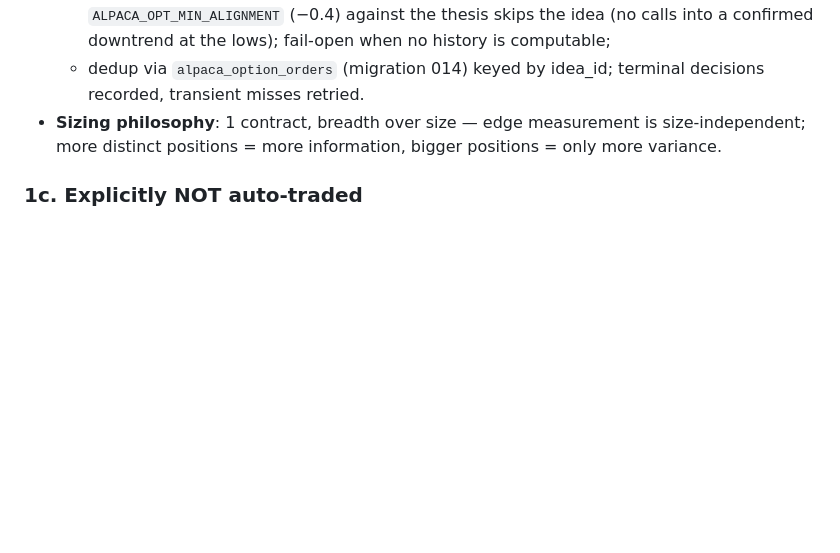
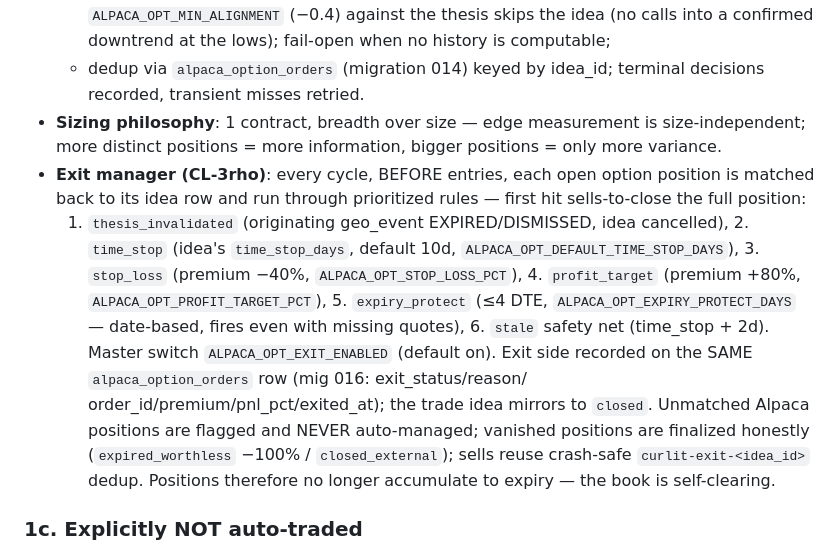
Before and after one commit to jackctj117/curLit, a Markdown page: docs/CURRENT_OPERATIONS.md, the part around the change. Rendered like a GitHub page; blank space fills up the shorter version.

Commit message:
Document the options exit manager (CL-3rho) in ops/bootstrap/CLAUDE docs
Co-Authored-By: Claude Fable 5 <noreply@anthropic.com>

```diff
--- a/docs/CURRENT_OPERATIONS.md
+++ b/docs/CURRENT_OPERATIONS.md
@@ -78,6 +78,24 @@ Everything is PAPER. No real money moves anywhere.
 - **Sizing philosophy**: 1 contract, breadth over size — edge measurement is
   size-independent; more distinct positions = more information, bigger
   positions = only more variance.
+- **Exit manager (CL-3rho)**: every cycle, BEFORE entries, each open option
+  position is matched back to its idea row and run through prioritized
+  rules — first hit sells-to-close the full position:
+  1. `thesis_invalidated` (originating geo_event EXPIRED/DISMISSED, idea
+     cancelled), 2. `time_stop` (idea's `time_stop_days`, default 10d,
+     `ALPACA_OPT_DEFAULT_TIME_STOP_DAYS`), 3. `stop_loss` (premium −40%,
+     `ALPACA_OPT_STOP_LOSS_PCT`), 4. `profit_target` (premium +80%,
+     `ALPACA_OPT_PROFIT_TARGET_PCT`), 5. `expiry_protect` (≤4 DTE,
+     `ALPACA_OPT_EXPIRY_PROTECT_DAYS` — date-based, fires even with missing
+     quotes), 6. `stale` safety net (time_stop + 2d).
+  Master switch `ALPACA_OPT_EXIT_ENABLED` (default on). Exit side recorded
+  on the SAME `alpaca_option_orders` row (mig 016: exit_status/reason/
+  order_id/premium/pnl_pct/exited_at); the trade idea mirrors to
+  `closed`. Unmatched Alpaca positions are flagged and NEVER auto-managed;
+  vanished positions are finalized honestly (`expired_worthless` −100% /
+  `closed_external`); sells reuse crash-safe `curlit-exit-<idea_id>`
+  dedup. Positions therefore no longer accumulate to expiry — the book is
+  self-clearing.
 
 ### 1c. Explicitly NOT auto-traded
 - **Equities and options remain advisory-first**: every idea still flows to
```
Also changed, not shown: CLAUDE.md (+2 -2 lines), docs/BOOTSTRAP.md (+1 -1 lines).
